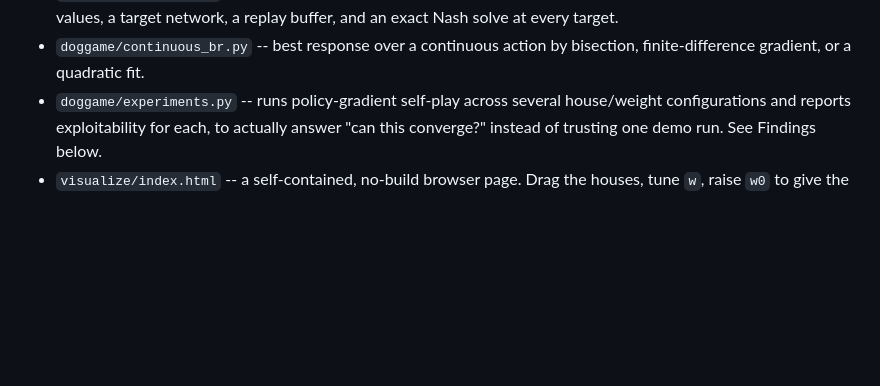
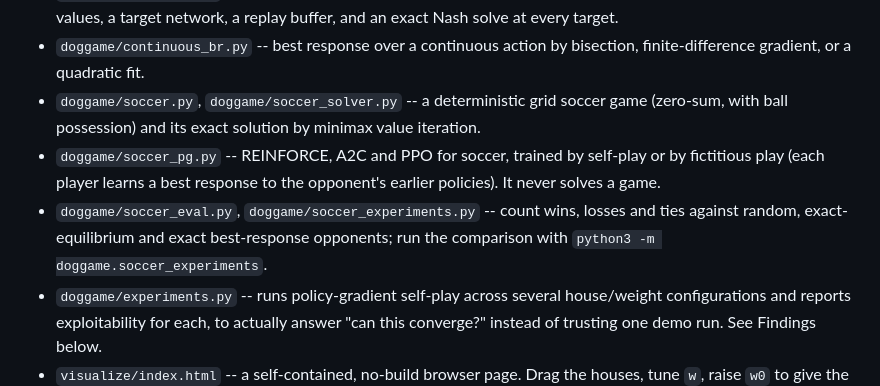
Before and after one commit to Charith-Reddy-Pareddy/dog-game, a Markdown page: README.md, the part around the change. Drawn GitHub-style; blank space fills up the shorter version.

Commit message:
List the soccer modules in the README

```diff
--- a/README.md
+++ b/README.md
@@ -81,6 +81,16 @@ solver to check both against, and a browser visualization.
   a replay buffer, and an exact Nash solve at every target.
 - `doggame/continuous_br.py` -- best response over a continuous action
   by bisection, finite-difference gradient, or a quadratic fit.
+- `doggame/soccer.py`, `doggame/soccer_solver.py` -- a deterministic grid
+  soccer game (zero-sum, with ball possession) and its exact solution by
+  minimax value iteration.
+- `doggame/soccer_pg.py` -- REINFORCE, A2C and PPO for soccer, trained by
+  self-play or by fictitious play (each player learns a best response to
+  the opponent's earlier policies). It never solves a game.
+- `doggame/soccer_eval.py`, `doggame/soccer_experiments.py` -- count wins,
+  losses and ties against random, exact-equilibrium and exact
+  best-response opponents; run the comparison with
+  `python3 -m doggame.soccer_experiments`.
 - `doggame/experiments.py` -- runs policy-gradient self-play across
   several house/weight configurations and reports exploitability for
   each, to actually answer "can this converge?" instead of trusting
```
